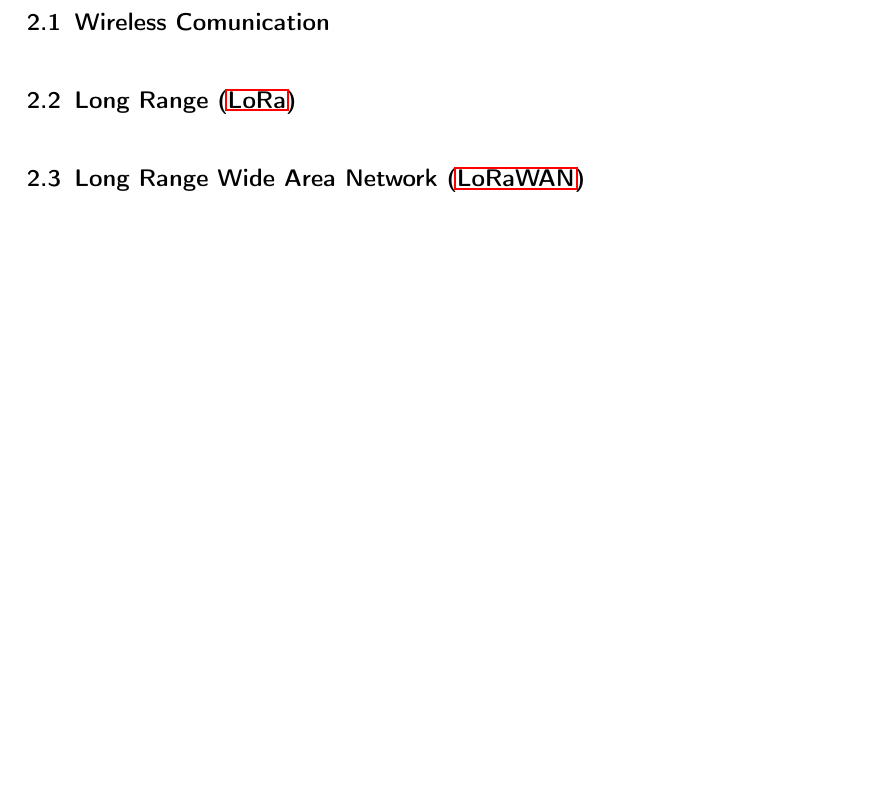
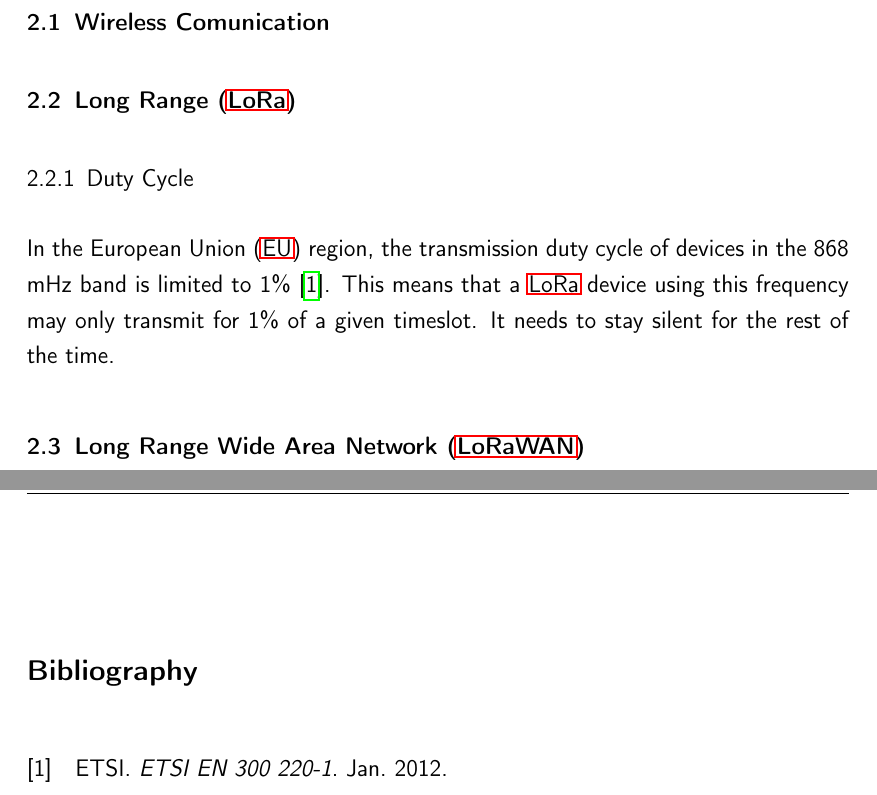
Before and after one commit to Bassadin/Master-Thesis-INM, a LaTeX thesis (thesis/main.tex, which reads thesis/content/2_background.tex): part of page 19 of 31 before the commit and two parts of pages 19 and 27 of 33 after it, the two joined at a grey line, cut so that both start at the same text, the shorter picture padded with empty space. Compiled offline with pdfLaTeX.

Commit message:
add first paragraph about duty cycles

```diff
--- a/thesis/content/2_background.tex
+++ b/thesis/content/2_background.tex
@@ -2,6 +2,15 @@
 
 \section{Wireless Comunication}
 \section{\acf{LoRa}}
+
+
+\subsection{Duty Cycle}
+
+% TODO add a figure with the duty cycle and explain it with a source to the given regulation
+
+In the \ac{EU} region, the transmission duty cycle of devices in the 868 mHz band is limited to 1\%~\cite{etsi_etsi_2012}.
+This means that a \ac{LoRa} device using this frequency may only transmit for 1\% of a given timeslot.
+It needs to stay silent for the rest of the time.
 
 \section{\acf{LoRaWAN}}
 
```
